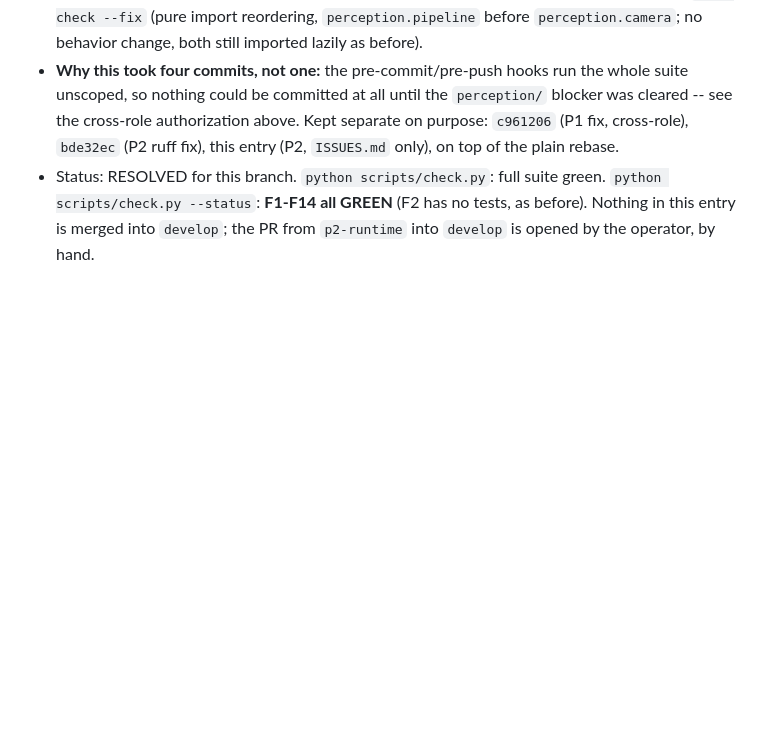
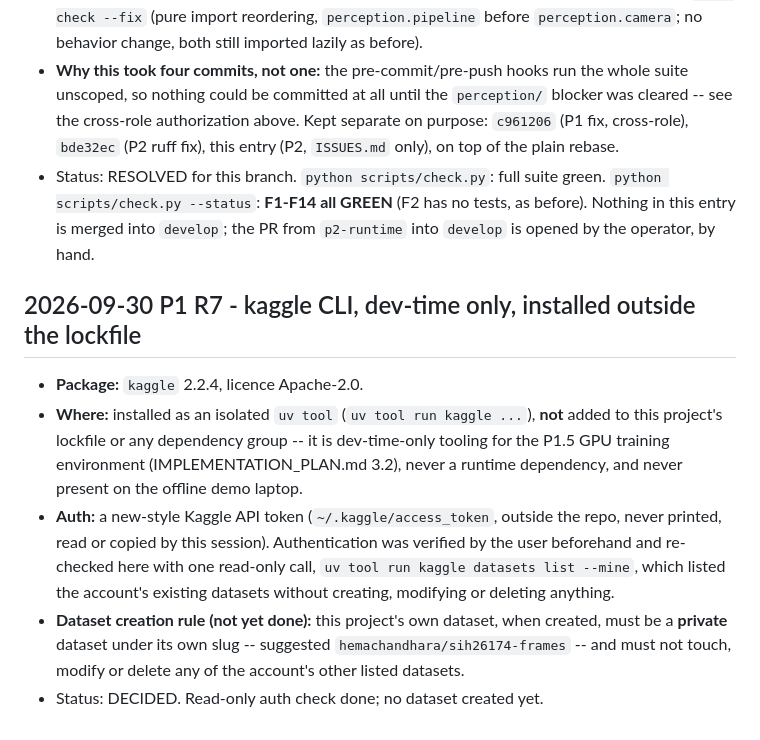
Before and after one commit to Hemachandhar-A/BAS, a Markdown page: ISSUES.md, the part around the change. Rendered like a GitHub page; blank space fills up the shorter version.

Commit message:
docs: R7 kaggle CLI entry -- dev-time uv tool, outside lockfile
Records the isolated `uv tool run kaggle` install (2.2.4, Apache-2.0), the
read-only `datasets list --mine` verification of the new-style token, and
the rule that this project's dataset must be created private under its
own slug without touching the account's other datasets.

Co-Authored-By: Claude Sonnet 5 <noreply@anthropic.com>

```diff
--- a/ISSUES.md
+++ b/ISSUES.md
@@ -734,3 +734,18 @@ forward into the zero-shot prompts when `training/prompts.yaml` is written.
 - Status: RESOLVED for this branch. `python scripts/check.py`: full suite green. `python scripts/check.py
   --status`: **F1-F14 all GREEN** (F2 has no tests, as before). Nothing in this entry is merged into
   `develop`; the PR from `p2-runtime` into `develop` is opened by the operator, by hand.
+
+## 2026-09-30 P1 R7 - kaggle CLI, dev-time only, installed outside the lockfile
+
+- **Package:** `kaggle` 2.2.4, licence Apache-2.0.
+- **Where:** installed as an isolated `uv tool` (`uv tool run kaggle ...`), **not** added to this project's
+  lockfile or any dependency group -- it is dev-time-only tooling for the P1.5 GPU training environment
+  (IMPLEMENTATION_PLAN.md 3.2), never a runtime dependency, and never present on the offline demo laptop.
+- **Auth:** a new-style Kaggle API token (`~/.kaggle/access_token`, outside the repo, never printed, read or
+  copied by this session). Authentication was verified by the user beforehand and re-checked here with one
+  read-only call, `uv tool run kaggle datasets list --mine`, which listed the account's existing datasets
+  without creating, modifying or deleting anything.
+- **Dataset creation rule (not yet done):** this project's own dataset, when created, must be a **private**
+  dataset under its own slug -- suggested `hemachandhara/sih26174-frames` -- and must not touch, modify or
+  delete any of the account's other listed datasets.
+- Status: DECIDED. Read-only auth check done; no dataset created yet.
```
